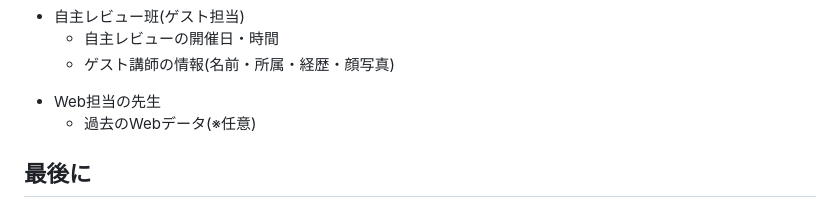
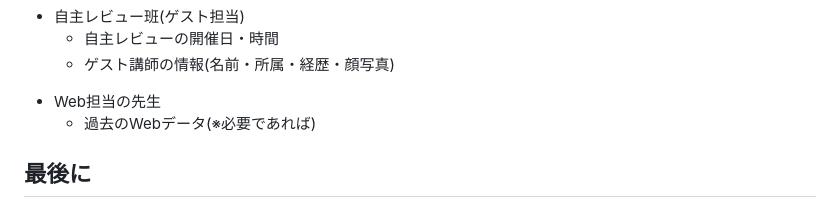
Before and after one commit to Key-S-Git/sotsuten, a Markdown page: README.md, the part around the change. GitHub-like rendering.

```diff
--- a/README.md
+++ b/README.md
@@ -65,7 +65,7 @@
   </ul>
   <li>Web担当の先生</li>
   <ul>
-    <li>過去のWebデータ(※任意)</li>
+    <li>過去のWebデータ(※必要であれば)</li>
   </ul>
 </ul>
 
```
